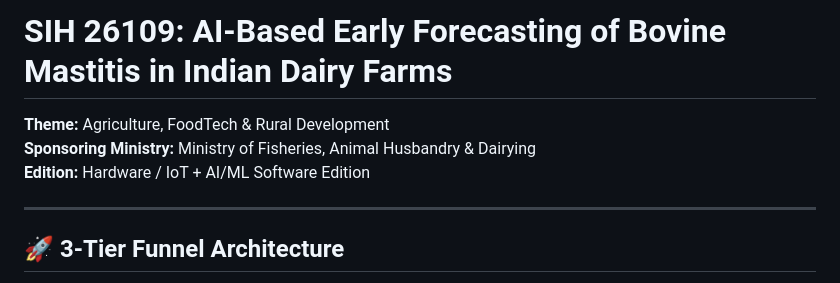
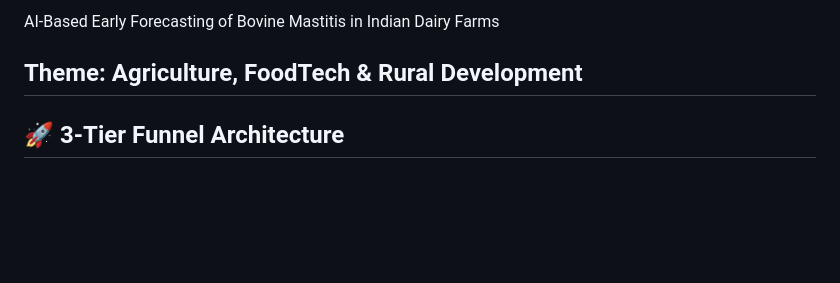
Before and after one commit to krithik-ds/MastiFore-Multimodal-Forecasting-of-Bovine-Mastitis-Risk, a Markdown page: README.md, the part around the change. GitHub-like rendering; blank space fills up the shorter version.

Commit message:
Update README.md formatting and content
Removed project title formatting and some details.

```diff
--- a/README.md
+++ b/README.md
@@ -1,9 +1,6 @@
-# SIH 26109: AI-Based Early Forecasting of Bovine Mastitis in Indian Dairy Farms
+AI-Based Early Forecasting of Bovine Mastitis in Indian Dairy Farms
 
 **Theme:** Agriculture, FoodTech & Rural Development
-**Sponsoring Ministry:** Ministry of Fisheries, Animal Husbandry & Dairying
-**Edition:** Hardware / IoT + AI/ML Software Edition
-
 ---
 
 ## 🚀 3-Tier Funnel Architecture
```
